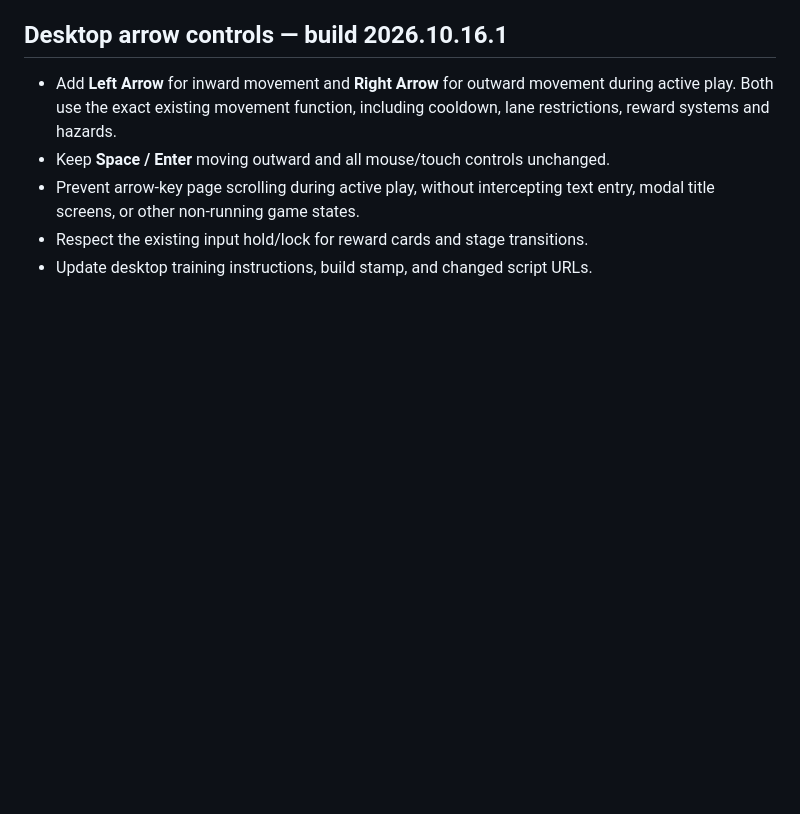
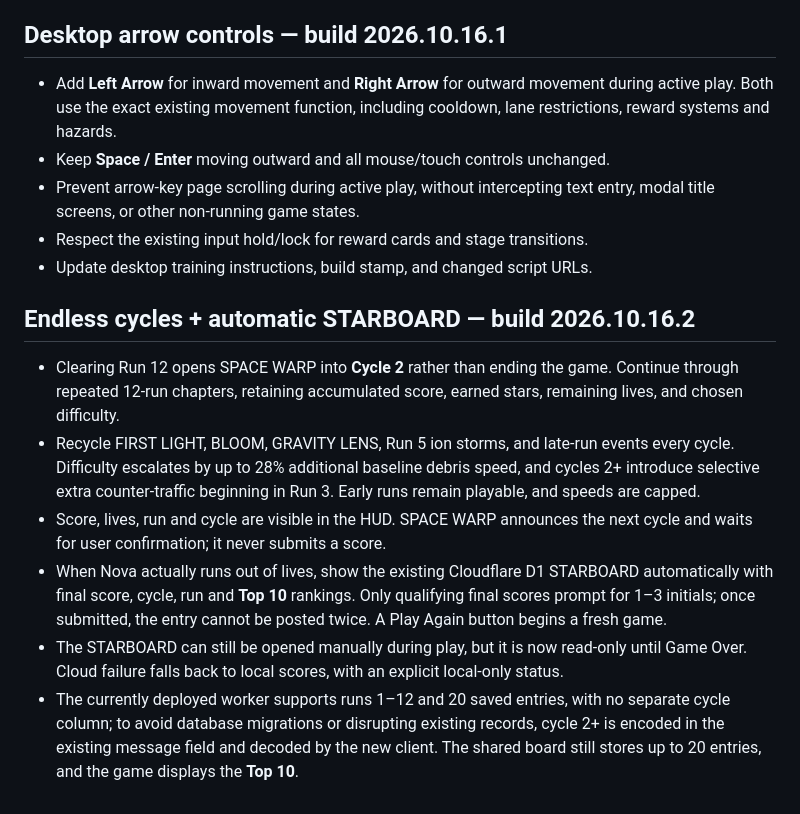
Before and after one commit to richcande1-rca/orbit, a Markdown page: README.md, the part around the change. Drawn GitHub-style; blank space fills up the shorter version.

Commit message:
Integrate cycle HUD and end-of-game leaderboard (README.md)

```diff
--- a/README.md
+++ b/README.md
@@ -205,3 +205,27 @@ and cross safely. Power-ups are optional and can expire if ignored.
   text entry, modal title screens, or other non-running game states.
 - Respect the existing input hold/lock for reward cards and stage transitions.
 - Update desktop training instructions, build stamp, and changed script URLs.
+
+## Endless cycles + automatic STARBOARD — build 2026.10.16.2
+
+- Clearing Run 12 opens SPACE WARP into **Cycle 2** rather than ending the
+  game. Continue through repeated 12-run chapters, retaining accumulated
+  score, earned stars, remaining lives, and chosen difficulty.
+- Recycle FIRST LIGHT, BLOOM, GRAVITY LENS, Run 5 ion storms, and late-run
+  events every cycle. Difficulty escalates by up to 28% additional baseline
+  debris speed, and cycles 2+ introduce selective extra counter-traffic
+  beginning in Run 3. Early runs remain playable, and speeds are capped.
+- Score, lives, run and cycle are visible in the HUD. SPACE WARP announces
+  the next cycle and waits for user confirmation; it never submits a score.
+- When Nova actually runs out of lives, show the existing Cloudflare D1
+  STARBOARD automatically with final score, cycle, run and **Top 10** rankings.
+  Only qualifying final scores prompt for 1–3 initials; once submitted, the
+  entry cannot be posted twice. A Play Again button begins a fresh game.
+- The STARBOARD can still be opened manually during play, but it is now
+  read-only until Game Over. Cloud failure falls back to local scores, with
+  an explicit local-only status.
+- The currently deployed worker supports runs 1–12 and 20 saved entries,
+  with no separate cycle column; to avoid database migrations or disrupting
+  existing records, cycle 2+ is encoded in the existing message field and
+  decoded by the new client. The shared board still stores up to 20 entries,
+  and the game displays the **Top 10**.
```
